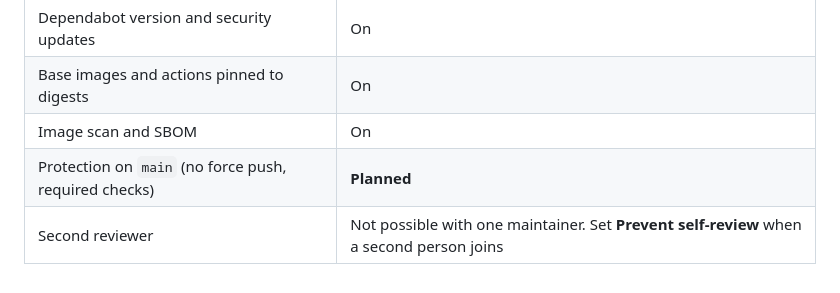
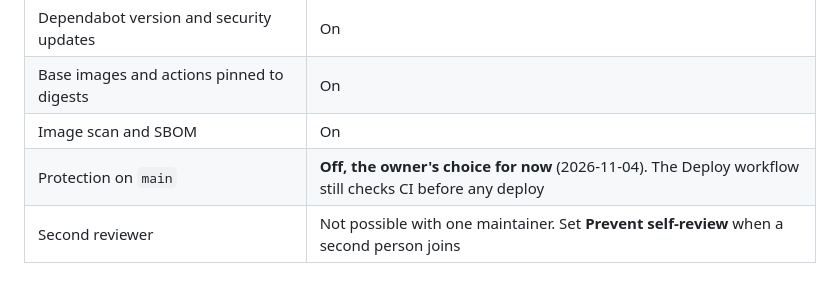
Before and after one commit to Shashika616/Professional-Meetups-2, a Markdown page: docs/deploy/deployment-guide.md, the part around the change. Drawn GitHub-style.

Commit message:
Record that main stays unprotected for now
Co-Authored-By: Claude Opus 5.5 <noreply@anthropic.com>

```diff
--- a/docs/deploy/deployment-guide.md
+++ b/docs/deploy/deployment-guide.md
@@ -111,5 +111,5 @@ The nightly backup runs from `.github/workflows/backup-database.yml`. Check it f
 | Dependabot version and security updates | On |
 | Base images and actions pinned to digests | On |
 | Image scan and SBOM | On |
-| Protection on `main` (no force push, required checks) | **Planned** |
+| Protection on `main` | **Off, the owner's choice for now** (2026-11-04). The Deploy workflow still checks CI before any deploy |
 | Second reviewer | Not possible with one maintainer. Set **Prevent self-review** when a second person joins |
```
